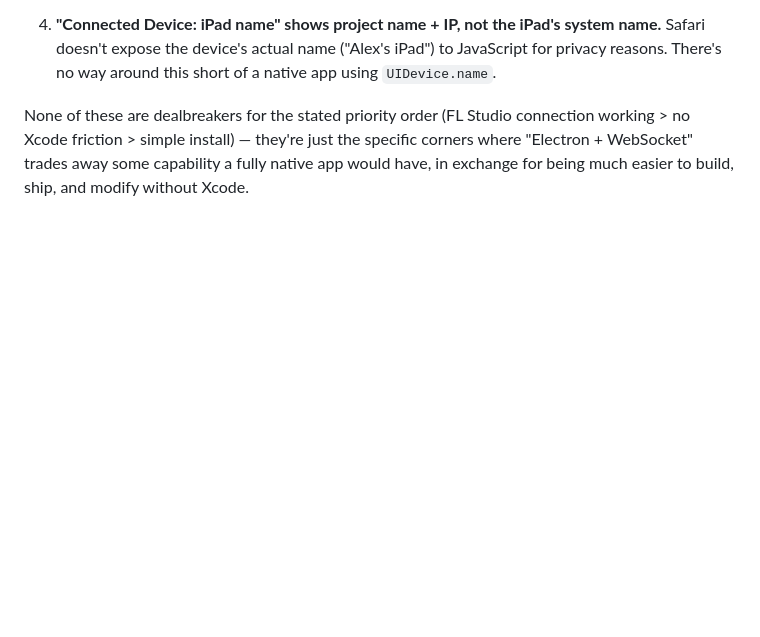
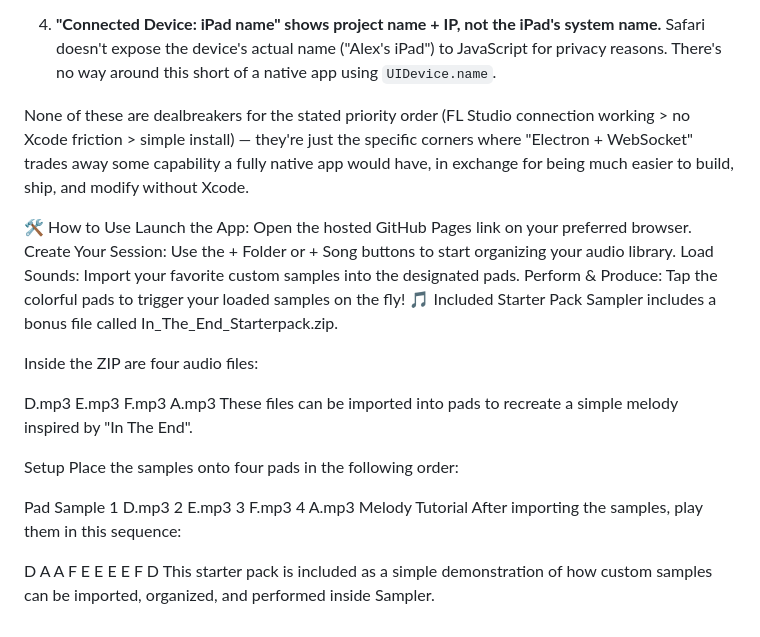
Before and after one commit to the1of1matt/QR-Code-Pairing-MIDI-Sampler, a Markdown page: README.md, the part around the change. Rendered like a GitHub page; blank space fills up the shorter version.

```diff
--- a/README.md
+++ b/README.md
@@ -140,3 +140,34 @@ connection working > no Xcode friction > simple install) — they're just
 the specific corners where "Electron + WebSocket" trades away some
 capability a fully native app would have, in exchange for being much
 easier to build, ship, and modify without Xcode.
+
+
+🛠️ How to Use
+Launch the App: Open the hosted GitHub Pages link on your preferred browser.
+Create Your Session: Use the + Folder or + Song buttons to start organizing your audio library.
+Load Sounds: Import your favorite custom samples into the designated pads.
+Perform & Produce: Tap the colorful pads to trigger your loaded samples on the fly!
+🎵 Included Starter Pack
+Sampler includes a bonus file called In_The_End_Starterpack.zip.
+
+Inside the ZIP are four audio files:
+
+D.mp3
+E.mp3
+F.mp3
+A.mp3
+These files can be imported into pads to recreate a simple melody inspired by "In The End".
+
+Setup
+Place the samples onto four pads in the following order:
+
+Pad	Sample
+1	D.mp3
+2	E.mp3
+3	F.mp3
+4	A.mp3
+Melody Tutorial
+After importing the samples, play them in this sequence:
+
+D A A F E E E E F D
+This starter pack is included as a simple demonstration of how custom samples can be imported, organized, and performed inside Sampler.
```
